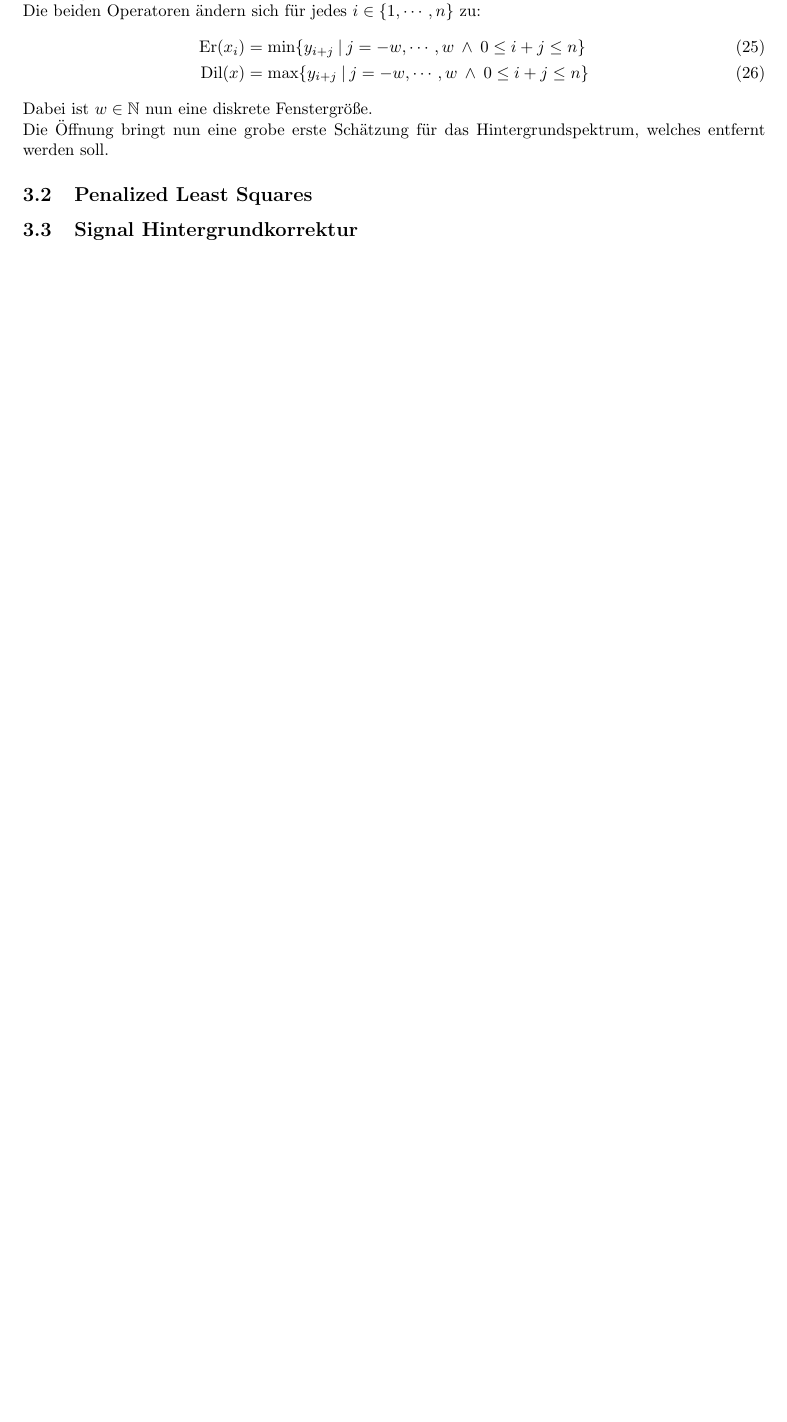
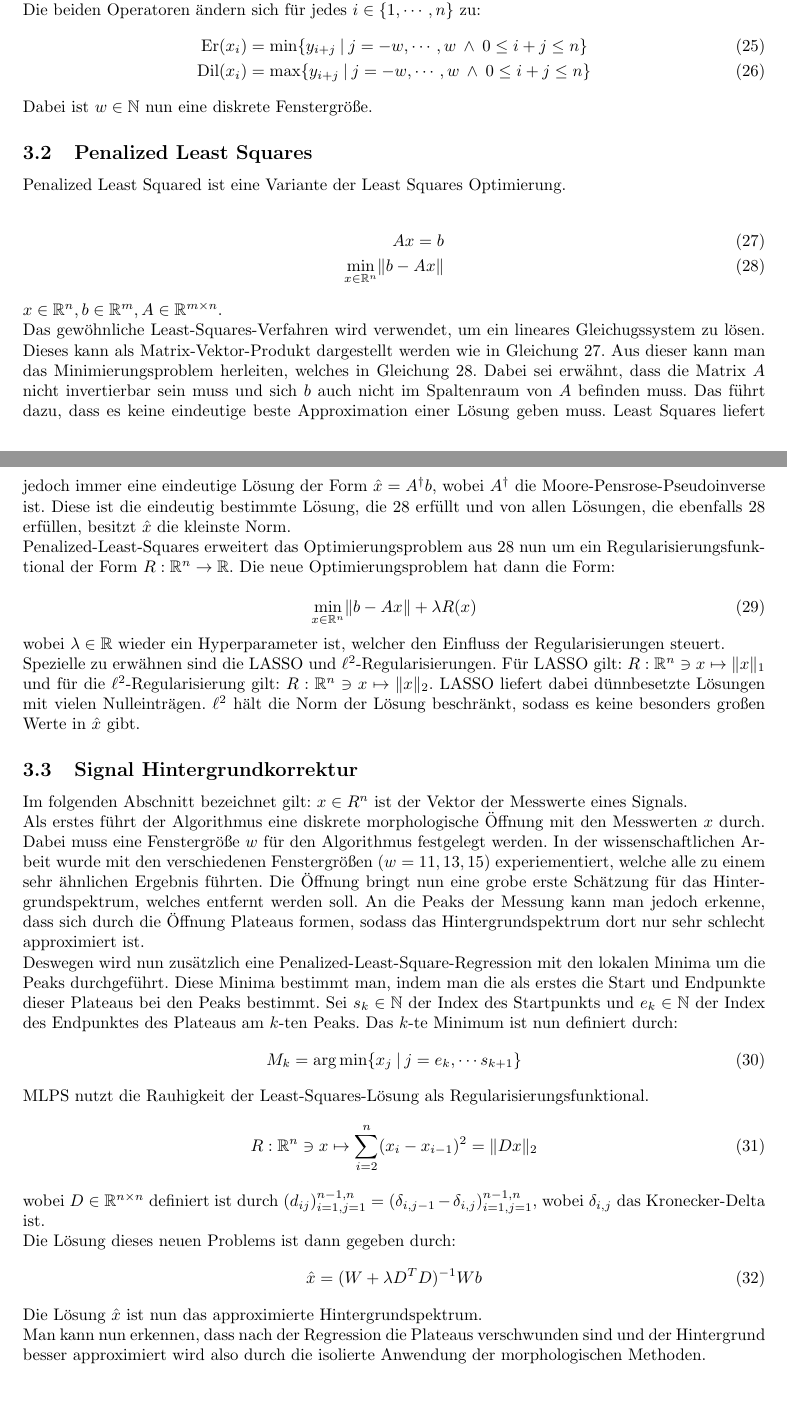
Before and after one commit to KoKoKotlin/Vortr-ge, a LaTeX document (DataScience/main.tex): part of page 6 of 6 before the commit and two parts of pages 6 and 7 of 7 after it, the two joined at a grey line, cut so that both start at the same text, the shorter picture padded with empty space. Compiled offline with pdfLaTeX.

Commit message:
finished section on MLPS

```diff
--- a/DataScience/main.tex
+++ b/DataScience/main.tex
@@ -8,6 +8,7 @@
 \setlength{\parindent}{0mm}
 
 \newcommand{\R}[0]{\mathbb{R}}
+\newcommand{\N}[0]{\mathbb{N}}
 \newcommand{\F}[0]{\mathcal{F}}
 
 \title{Datascience}
@@ -349,14 +350,69 @@ Für echte Daten muss dieses Definition noch diskretisiert werden, weil die Mess
 Die beiden Operatoren ändern sich für jedes $i\in \{1,\cdots,n\}$ zu:
 \begin{align}
     {\rm Er}(x_i) &= \min \{y_{i+j} \: | \: j=-w,\cdots,w \: \land \: 0 \leq i + j \leq n\} \\
-    {\rm Dil}(x)  &= \max \{y_{i+j} \: | \: j=-w,\cdots,w \: \land \: 0 \leq i + j \leq n\}
+    {\rm Dil}(x_i)  &= \max \{y_{i+j} \: | \: j=-w,\cdots,w \: \land \: 0 \leq i + j \leq n\}
 \end{align}
 
 Dabei ist $w \in \mathbb{N}$ nun eine diskrete Fenstergröße.
 
-Die Öffnung bringt nun eine grobe erste Schätzung für das Hintergrundspektrum, welches entfernt werden soll.
+\subsection{Penalized Least Squares}
+Penalized Least Squared ist eine Variante der Least Squares Optimierung.
 
-\subsection{Penalized Least Squares}
+\begin{align}
+    Ax = b \label{eq:ls} \\
+    \min\limits_{x \in \R^n} \lVert b - Ax \rVert \label{eq:minls}
+\end{align}
+$x \in \R^n, b \in \R^m, A \in \R^{m\times n}$.
+
+Das gewöhnliche Least-Squares-Verfahren wird verwendet, um ein lineares Gleichugssystem zu lösen.
+Dieses kann als Matrix-Vektor-Produkt dargestellt werden wie in Gleichung \ref{eq:ls}.
+Aus dieser kann man das Minimierungsproblem herleiten, welches in Gleichung \ref{eq:minls}.
+Dabei sei erwähnt, dass die Matrix $A$ nicht invertierbar sein muss und sich $b$ auch nicht im Spaltenraum von $A$ befinden muss.
+Das führt dazu, dass es keine eindeutige beste Approximation einer Lösung geben muss.
+Least Squares liefert jedoch immer eine eindeutige Lösung der Form $\hat{x} = A^{\dagger} b$, wobei $A^{\dagger}$ die Moore-Pensrose-Pseudoinverse ist.
+Diese ist die eindeutig bestimmte Lösung, die \ref{eq:minls} erfüllt und von allen Lösungen, die ebenfalls \ref{eq:minls} erfüllen, besitzt $\hat{x}$ die kleinste Norm.
+
+Penalized-Least-Squares erweitert das Optimierungsproblem aus \ref{eq:minls} nun um ein Regularisierungsfunktional der Form $R: \R^n \to \R$.
+Die neue Optimierungsproblem hat dann die Form:
+
+\begin{equation}
+    \min\limits_{x \in \R^n} \lVert b - Ax \rVert + \lambda R(x)
+\end{equation}
+wobei $\lambda \in \R$ wieder ein Hyperparameter ist, welcher den Einfluss der Regularisierungen steuert.
+
+Spezielle zu erwähnen sind die LASSO und $\ell^2$-Regularisierungen. Für LASSO gilt: $R: \R^n \ni x \mapsto \lVert x \rVert_1$ und für die $\ell^2$-Regularisierung gilt: $R: \R^n \ni x \mapsto \lVert x \rVert_2$.
+LASSO liefert dabei dünnbesetzte Lösungen mit vielen Nulleinträgen.
+$\ell^2$ hält die Norm der Lösung beschränkt, sodass es keine besonders großen Werte in $\hat{x}$ gibt.
+
 \subsection{Signal Hintergrundkorrektur}
 
+Im folgenden Abschnitt bezeichnet gilt: $x \in R^n$ ist der Vektor der Messwerte eines Signals.
+
+Als erstes führt der Algorithmus eine diskrete morphologische Öffnung mit den Messwerten $x$ durch. Dabei muss eine Fenstergröße $w$ für den Algorithmus festgelegt werden.
+In der wissenschaftlichen Arbeit wurde mit den verschiedenen Fenstergrößen ($w=11,13,15$) experiementiert, welche alle zu einem sehr ähnlichen Ergebnis führten.
+Die Öffnung bringt nun eine grobe erste Schätzung für das Hintergrundspektrum, welches entfernt werden soll.
+An die Peaks der Messung kann man jedoch erkenne, dass sich durch die Öffnung Plateaus formen, sodass das Hintergrundspektrum dort nur sehr schlecht approximiert ist.
+
+Deswegen wird nun zusätzlich eine Penalized-Least-Square-Regression mit den lokalen Minima um die Peaks durchgeführt.
+Diese Minima bestimmt man, indem man die als erstes die Start und Endpunkte dieser Plateaus bei den Peaks bestimmt.
+Sei $s_k \in \N$ der Index des Startpunkts und $e_k \in \N$ der Index des Endpunktes des Plateaus am $k$-ten Peaks. Das $k$-te Minimum ist nun definiert durch:
+\begin{equation}
+    M_k = \arg\min \{x_j \: | \: j=e_k,\cdots s_{k+1}\}
+\end{equation}
+
+MLPS nutzt die Rauhigkeit der Least-Squares-Lösung als Regularisierungsfunktional.
+\begin{equation}
+    R: \R^n \ni x \mapsto \sum_{i=2}^{n} (x_i - x_{i-1})^2 = \lVert Dx \rVert_2
+\end{equation}
+wobei $D \in \R^{n\times n}$ definiert ist durch $(d_{ij})_{i=1,j=1}^{n-1,n} = (\delta_{i,j-1} - \delta_{i,j})_{i=1,j=1}^{n-1,n}$, wobei $\delta_{i,j}$ das Kronecker-Delta ist.
+
+Die Lösung dieses neuen Problems ist dann gegeben durch:
+\begin{equation}
+    \hat{x} = (W + \lambda D^TD)^{-1}Wb
+\end{equation}
+
+Die Lösung $\hat{x}$ ist nun das approximierte Hintergrundspektrum.
+
+Man kann nun erkennen, dass nach der Regression die Plateaus verschwunden sind und der Hintergrund besser approximiert wird also durch die isolierte Anwendung der morphologischen Methoden.
+
 \end{document}
```
